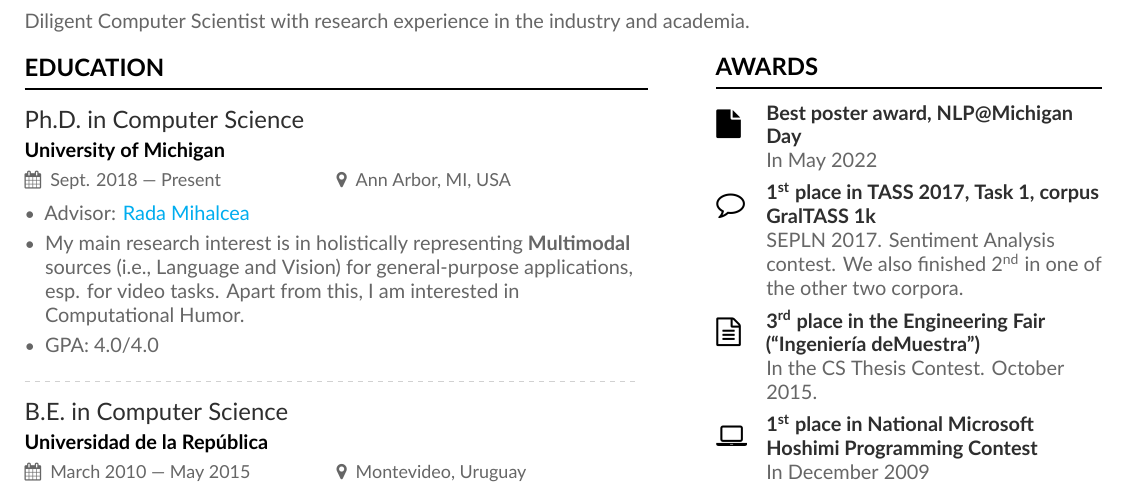
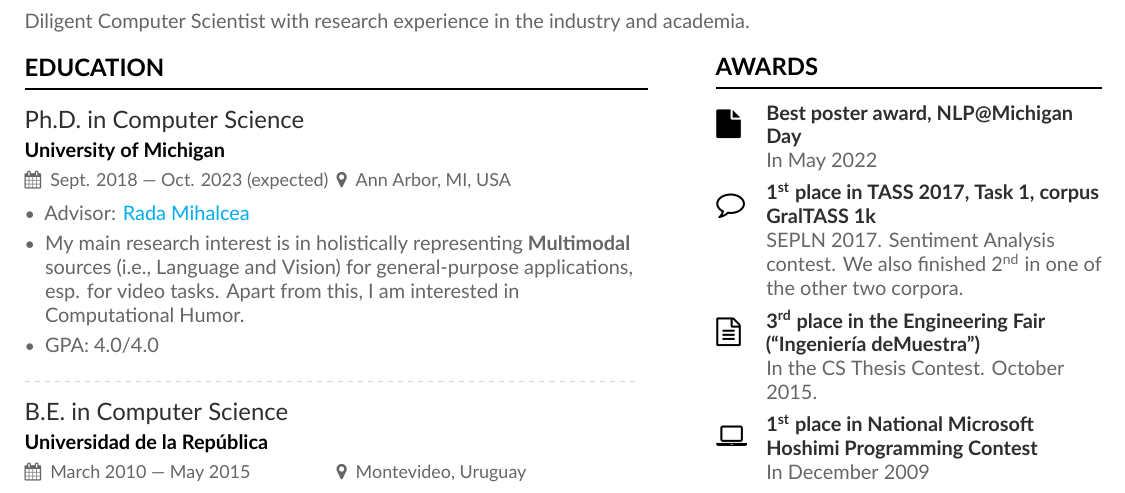
Before and after one commit to bryant1410/resume, a LaTeX CV (main.tex): part of page 1 of 5, cut so that both start at the same text. Compiled offline with XeLaTeX.

Commit message:
Add the expected graduation date

```diff
--- a/main.tex
+++ b/main.tex
@@ -76,7 +76,7 @@ Diligent Computer Scientist with research experience in the industry and academi
 
 \cvsection[page1sidebar]{Education}
 
-\cvevent{Ph.D.\ in Computer Science}{University of Michigan}{Sept. 2018 --- Present}{Ann Arbor, MI, USA}
+\cvevent{Ph.D.\ in Computer Science}{University of Michigan}{Sept. 2018 --- Oct. 2023 (expected)}{Ann Arbor, MI, USA}
 
 \begin{itemize}
   \item Advisor: \href{https://web.eecs.umich.edu/~mihalcea/}{Rada Mihalcea}
```
